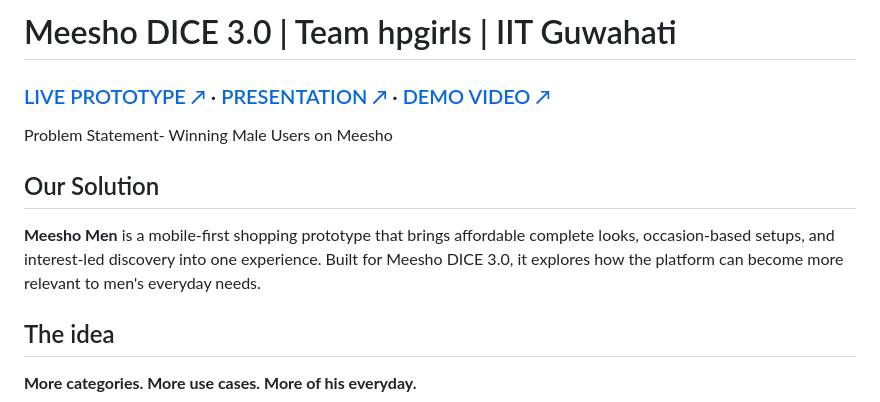
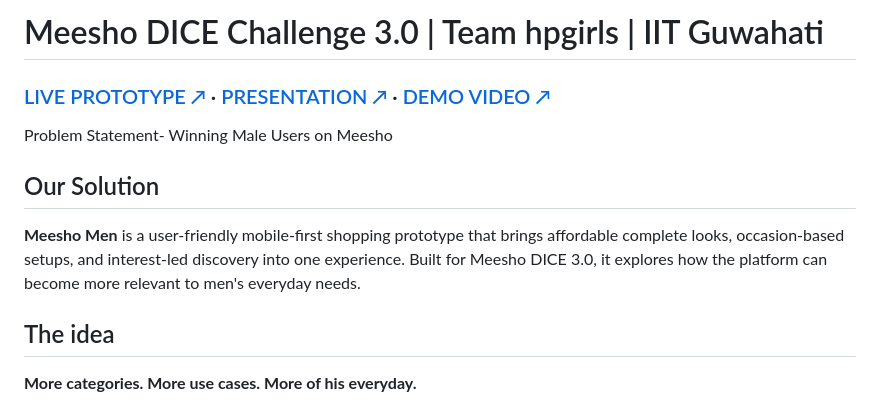
Before and after one commit to mansi-py/Meesho_Dice_3.0, a Markdown page: README.md, the part around the change. Drawn GitHub-style.

```diff
--- a/README.md
+++ b/README.md
@@ -1,10 +1,10 @@
-# Meesho DICE 3.0 | Team hpgirls | IIT Guwahati
+# Meesho DICE Challenge 3.0 | Team hpgirls | IIT Guwahati
 
 ### [LIVE PROTOTYPE ↗](https://meesho-men.netlify.app/) · [PRESENTATION ↗](https://canva.link/yfjqut3h195by7w) · [DEMO VIDEO ↗](https://www.youtube.com/shorts/5ikRYYUXJGo)
 
 Problem Statement- Winning Male Users on Meesho
 ## Our Solution
-**Meesho Men** is a mobile-first shopping prototype that brings affordable complete looks, occasion-based setups, and interest-led discovery into one experience. Built for Meesho DICE 3.0, it explores how the platform can become more relevant to men's everyday needs.
+**Meesho Men** is a user-friendly mobile-first shopping prototype that brings affordable complete looks, occasion-based setups, and interest-led discovery into one experience. Built for Meesho DICE 3.0, it explores how the platform can become more relevant to men's everyday needs.
 
 ## The idea
 
```
